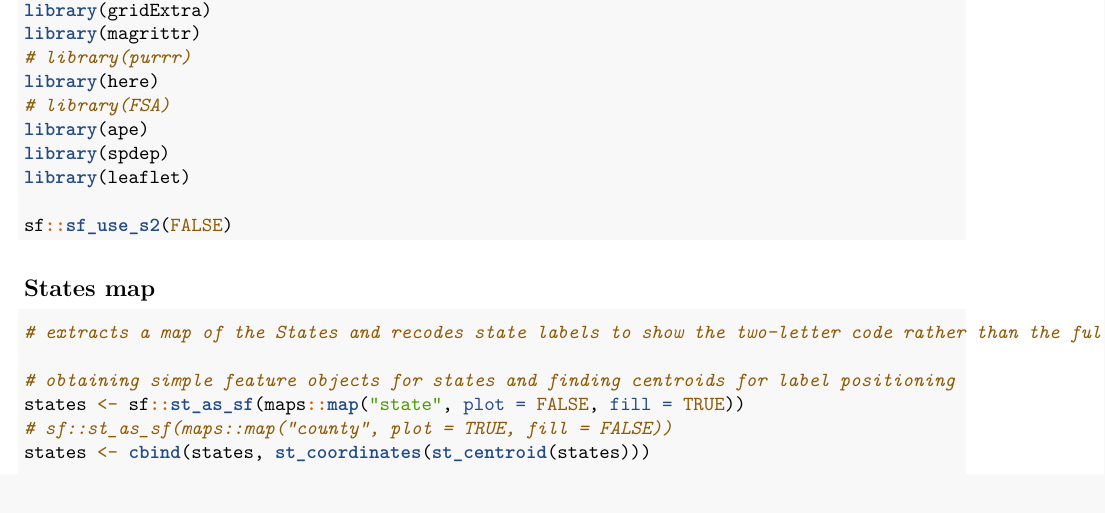
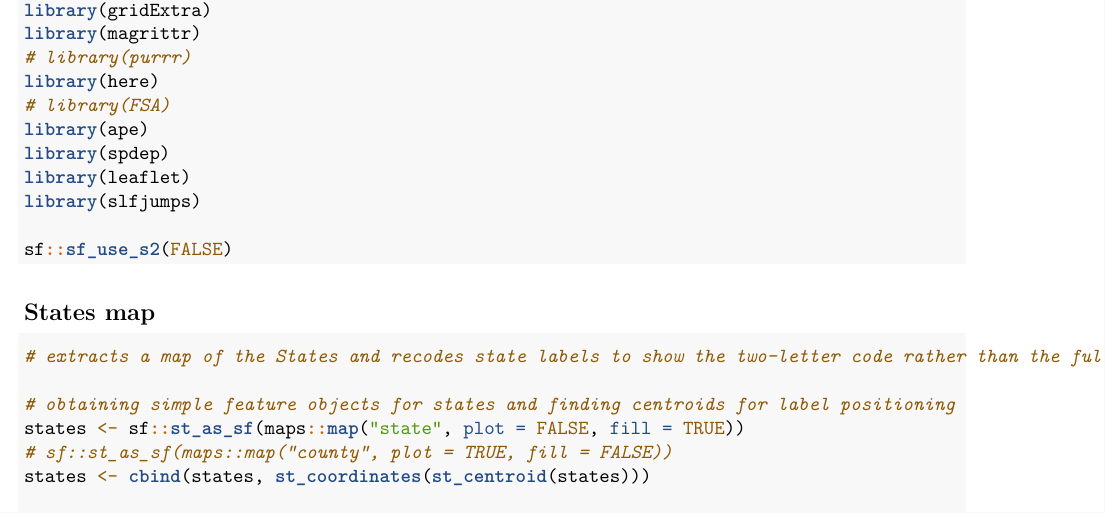
Before and after one commit to nbelouard/slfjumps, an R Markdown document (vignettes/016_Jump_dispersal_transports.Rmd): part of page 2 of 10, cut so that both start at the same text. Rendered offline with R 4.5, knitr and Pandoc, then LaTeX, with nearby package versions; some code elsewhere in the file could not run offline.

Commit message:
added lwgeom and slfjumps librairies

````diff
--- a/vignettes/016_Jump_dispersal_transports.Rmd
+++ b/vignettes/016_Jump_dispersal_transports.Rmd
@@ -55,6 +55,7 @@ library(here)
 library(ape)
 library(spdep)
 library(leaflet)
+library(slfjumps)
 
 sf::sf_use_s2(FALSE)
 ```
````
Also changed, not shown: 1 other file.
